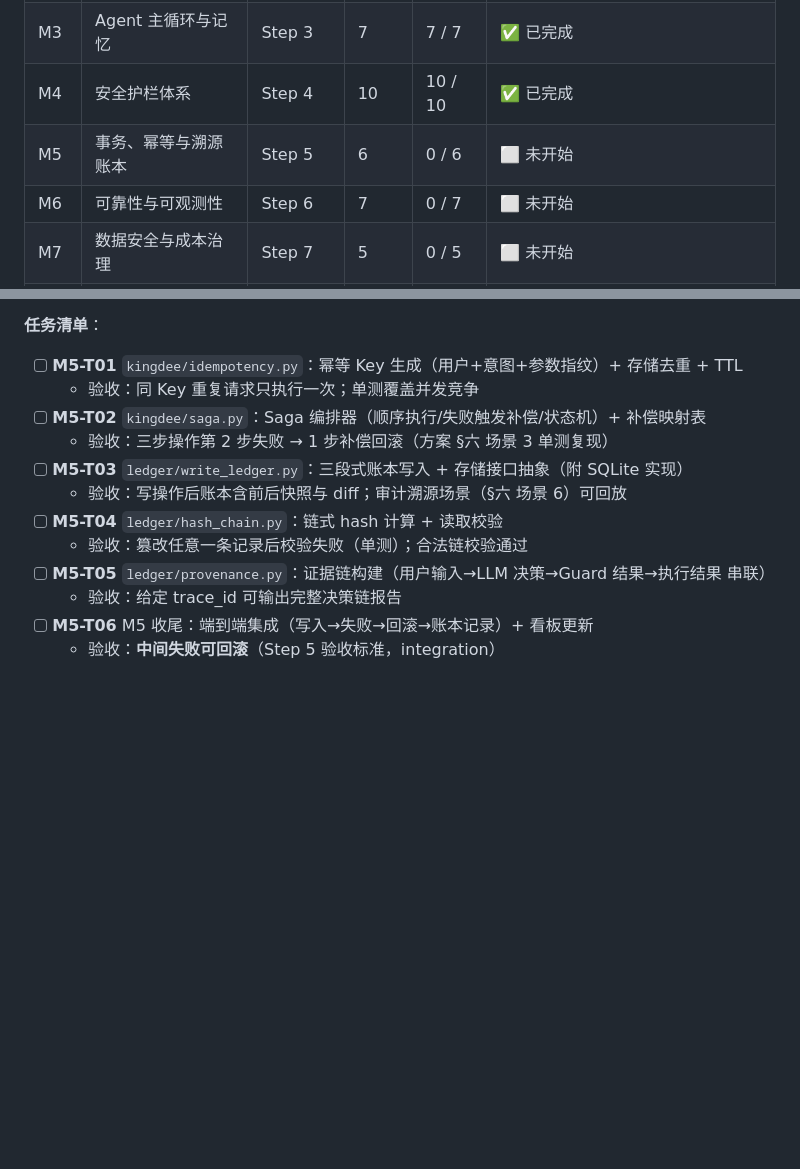
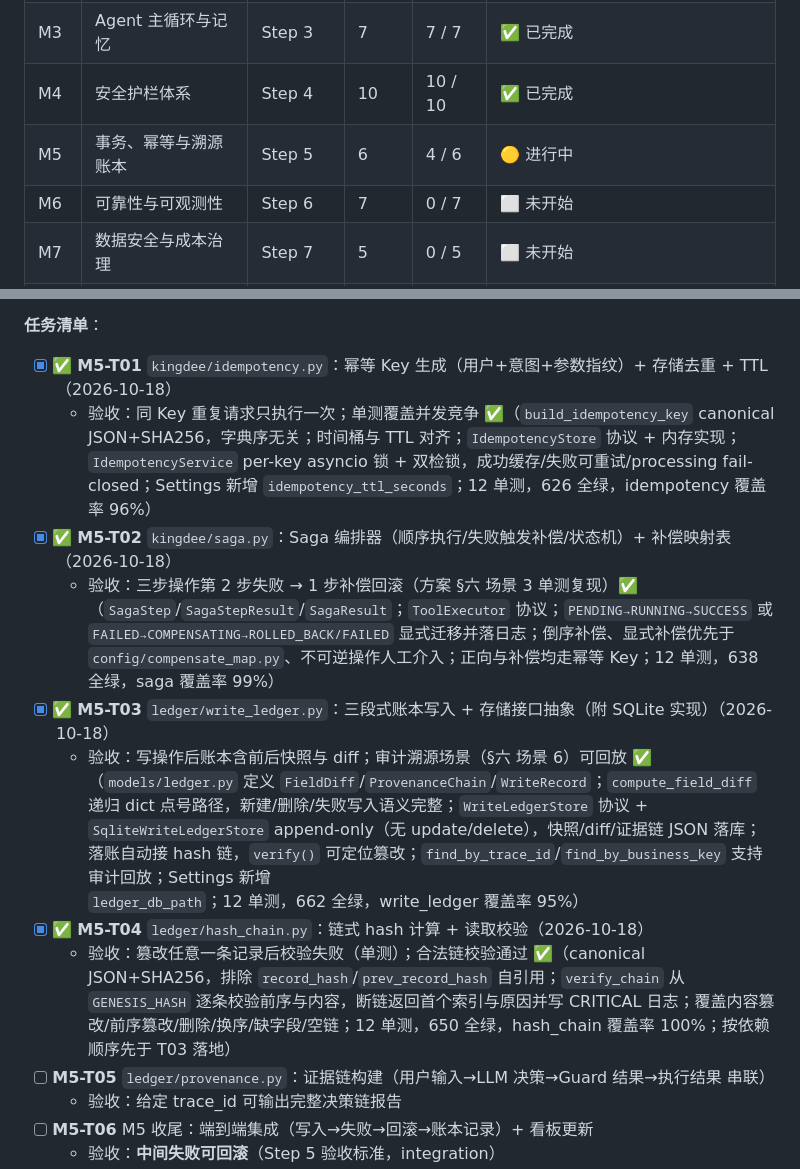
Before and after one commit to yyu-wang/kingpilot, a Markdown page: docs/开发计划.md, 2 parts joined by grey strips. GitHub-like rendering; blank space fills up the shorter version.

Commit message:
docs(M5-T01~T04): 勾选幂等/Saga/hash 链/账本卡片，M5 看板 0/6 → 4/6

```diff
--- a/docs/开发计划.md
+++ b/docs/开发计划.md
@@ -66,7 +66,7 @@
 | M2 | LLM 接入与 Tool 体系 | Step 2 | 6 | 6 / 6 | ✅ 已完成 |
 | M3 | Agent 主循环与记忆 | Step 3 | 7 | 7 / 7 | ✅ 已完成 |
 | M4 | 安全护栏体系 | Step 4 | 10 | 10 / 10 | ✅ 已完成 |
-| M5 | 事务、幂等与溯源账本 | Step 5 | 6 | 0 / 6 | ⬜ 未开始 |
+| M5 | 事务、幂等与溯源账本 | Step 5 | 6 | 4 / 6 | 🟡 进行中 |
 | M6 | 可靠性与可观测性 | Step 6 | 7 | 0 / 7 | ⬜ 未开始 |
 | M7 | 数据安全与成本治理 | Step 7 | 5 | 0 / 5 | ⬜ 未开始 |
 | M8 | 评测与持续治理 | Step 8 | 5 | 0 / 5 | ⬜ 未开始 |
@@ -525,14 +525,14 @@ KingPilotError
 
 **任务清单**：
 
-- [ ] **M5-T01** `kingdee/idempotency.py`：幂等 Key 生成（用户+意图+参数指纹）+ 存储去重 + TTL
-  - 验收：同 Key 重复请求只执行一次；单测覆盖并发竞争
-- [ ] **M5-T02** `kingdee/saga.py`：Saga 编排器（顺序执行/失败触发补偿/状态机）+ 补偿映射表
-  - 验收：三步操作第 2 步失败 → 1 步补偿回滚（方案 §六 场景 3 单测复现）
-- [ ] **M5-T03** `ledger/write_ledger.py`：三段式账本写入 + 存储接口抽象（附 SQLite 实现）
-  - 验收：写操作后账本含前后快照与 diff；审计溯源场景（§六 场景 6）可回放
-- [ ] **M5-T04** `ledger/hash_chain.py`：链式 hash 计算 + 读取校验
-  - 验收：篡改任意一条记录后校验失败（单测）；合法链校验通过
+- [x] ✅ **M5-T01** `kingdee/idempotency.py`：幂等 Key 生成（用户+意图+参数指纹）+ 存储去重 + TTL（2026-10-18）
+  - 验收：同 Key 重复请求只执行一次；单测覆盖并发竞争 ✅（`build_idempotency_key` canonical JSON+SHA256，字典序无关；时间桶与 TTL 对齐；`IdempotencyStore` 协议 + 内存实现；`IdempotencyService` per-key asyncio 锁 + 双检锁，成功缓存/失败可重试/processing fail-closed；Settings 新增 `idempotency_ttl_seconds`；12 单测，626 全绿，idempotency 覆盖率 96%）
+- [x] ✅ **M5-T02** `kingdee/saga.py`：Saga 编排器（顺序执行/失败触发补偿/状态机）+ 补偿映射表（2026-10-18）
+  - 验收：三步操作第 2 步失败 → 1 步补偿回滚（方案 §六 场景 3 单测复现）✅（`SagaStep`/`SagaStepResult`/`SagaResult`；`ToolExecutor` 协议；`PENDING→RUNNING→SUCCESS` 或 `FAILED→COMPENSATING→ROLLED_BACK/FAILED` 显式迁移并落日志；倒序补偿、显式补偿优先于 `config/compensate_map.py`、不可逆操作人工介入；正向与补偿均走幂等 Key；12 单测，638 全绿，saga 覆盖率 99%）
+- [x] ✅ **M5-T03** `ledger/write_ledger.py`：三段式账本写入 + 存储接口抽象（附 SQLite 实现）（2026-10-18）
+  - 验收：写操作后账本含前后快照与 diff；审计溯源场景（§六 场景 6）可回放 ✅（`models/ledger.py` 定义 `FieldDiff`/`ProvenanceChain`/`WriteRecord`；`compute_field_diff` 递归 dict 点号路径，新建/删除/失败写入语义完整；`WriteLedgerStore` 协议 + `SqliteWriteLedgerStore` append-only（无 update/delete），快照/diff/证据链 JSON 落库；落账自动接 hash 链，`verify()` 可定位篡改；`find_by_trace_id`/`find_by_business_key` 支持审计回放；Settings 新增 `ledger_db_path`；12 单测，662 全绿，write_ledger 覆盖率 95%）
+- [x] ✅ **M5-T04** `ledger/hash_chain.py`：链式 hash 计算 + 读取校验（2026-10-18）
+  - 验收：篡改任意一条记录后校验失败（单测）；合法链校验通过 ✅（canonical JSON+SHA256，排除 `record_hash`/`prev_record_hash` 自引用；`verify_chain` 从 `GENESIS_HASH` 逐条校验前序与内容，断链返回首个索引与原因并写 CRITICAL 日志；覆盖内容篡改/前序篡改/删除/换序/缺字段/空链；12 单测，650 全绿，hash_chain 覆盖率 100%；按依赖顺序先于 T03 落地）
 - [ ] **M5-T05** `ledger/provenance.py`：证据链构建（用户输入→LLM 决策→Guard 结果→执行结果 串联）
   - 验收：给定 trace_id 可输出完整决策链报告
 - [ ] **M5-T06** M5 收尾：端到端集成（写入→失败→回滚→账本记录）+ 看板更新
```
